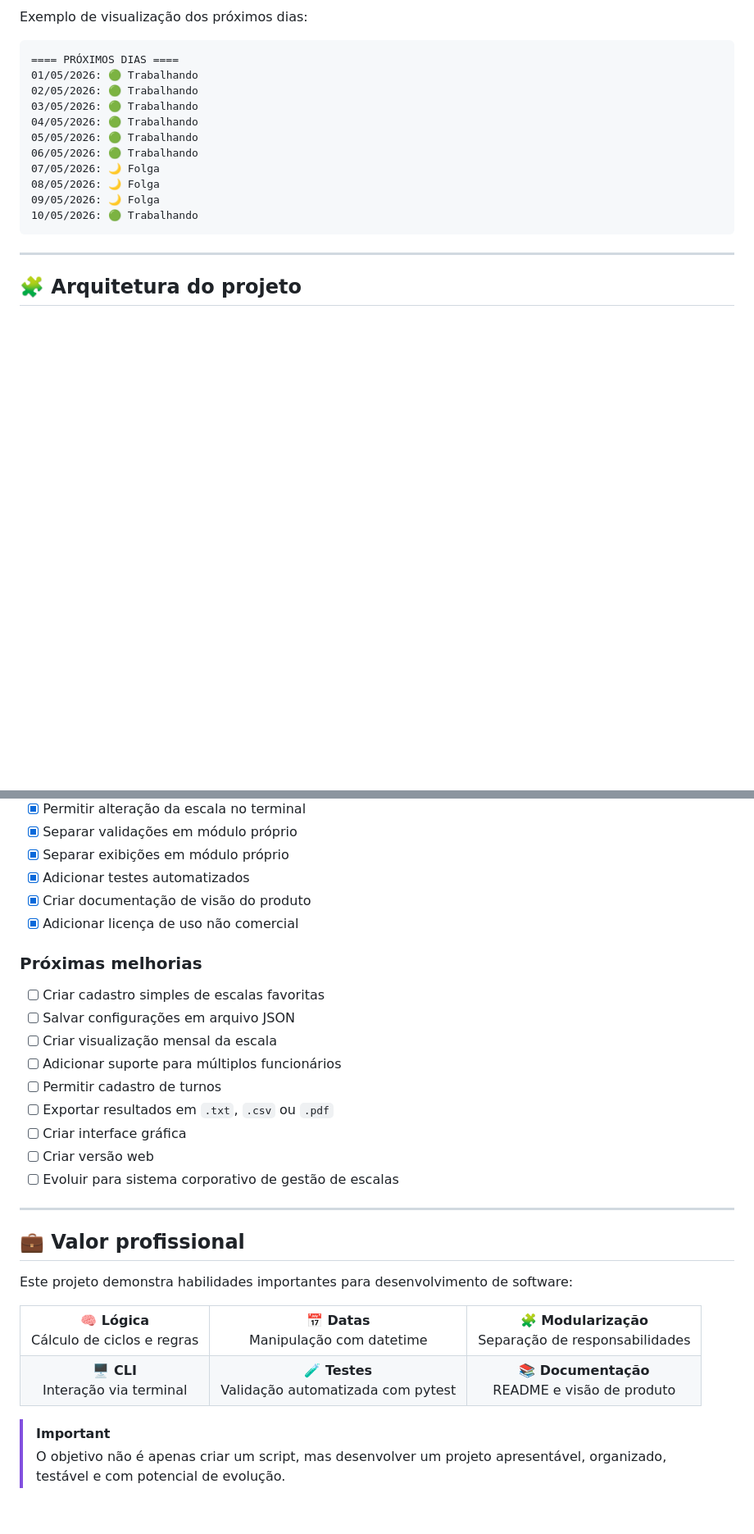
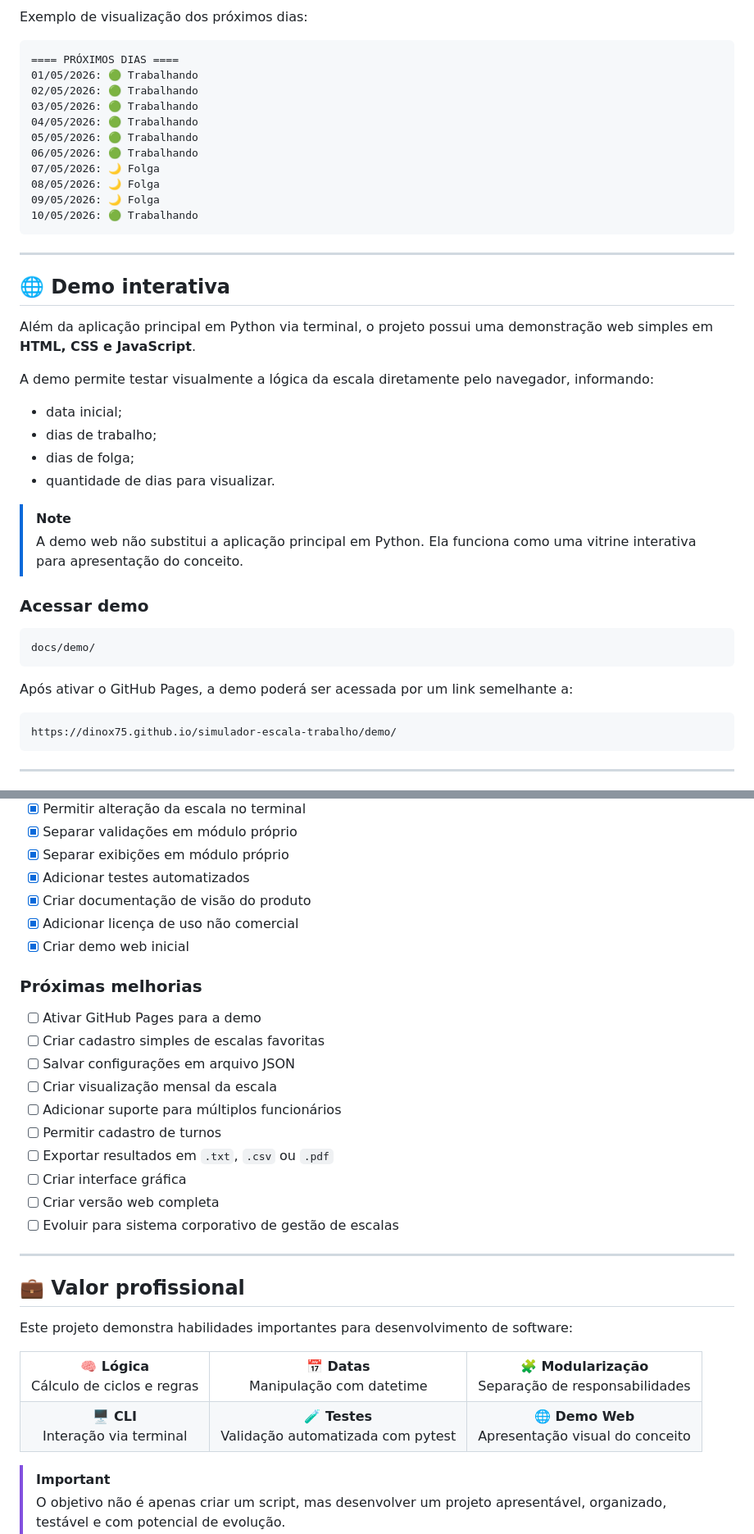
Before and after one commit to Dinox75/simulador-escala-trabalho, a Markdown page: README.md, 2 parts joined by grey strips. Shown at 82% size. GitHub-like rendering; blank space fills up the shorter version.

````diff
--- a/README.md
+++ b/README.md
@@ -184,4 +226,31 @@ Exemplo de visualização dos próximos dias:
 
 ---
 
-## 🧩 Arquitetura do projeto
+## 🌐 Demo interativa
+
+Além da aplicação principal em Python via terminal, o projeto possui uma demonstração web simples em **HTML, CSS e JavaScript**.
+
+A demo permite testar visualmente a lógica da escala diretamente pelo navegador, informando:
+
+- data inicial;
+- dias de trabalho;
+- dias de folga;
+- quantidade de dias para visualizar.
+
+> [!NOTE]
+> A demo web não substitui a aplicação principal em Python. Ela funciona como uma vitrine interativa para apresentação do conceito.
+
+### Acessar demo
+
+```text
+docs/demo/
+```
+
+Após ativar o GitHub Pages, a demo poderá ser acessada por um link semelhante a:
+
+```text
+https://dinox75.github.io/simulador-escala-trabalho/demo/
+```
+
+---
+
@@ -375,9 +543,11 @@ tests/test_escala.py ...
 - [x] Adicionar testes automatizados
 - [x] Criar documentação de visão do produto
 - [x] Adicionar licença de uso não comercial
+- [x] Criar demo web inicial
 
 ### Próximas melhorias
 
+- [ ] Ativar GitHub Pages para a demo
 - [ ] Criar cadastro simples de escalas favoritas
 - [ ] Salvar configurações em arquivo JSON
 - [ ] Criar visualização mensal da escala
@@ -385,7 +555,7 @@ tests/test_escala.py ...
 - [ ] Permitir cadastro de turnos
 - [ ] Exportar resultados em `.txt`, `.csv` ou `.pdf`
 - [ ] Criar interface gráfica
-- [ ] Criar versão web
+- [ ] Criar versão web completa
 - [ ] Evoluir para sistema corporativo de gestão de escalas
 
 ---
@@ -396,14 +566,32 @@ Este projeto demonstra habilidades importantes para desenvolvimento de software:
 
 <table>
   <tr>
-    <td align="center"><strong>🧠 Lógica</strong><br>Cálculo de ciclos e regras</td>
-    <td align="center"><strong>📅 Datas</strong><br>Manipulação com datetime</td>
-    <td align="center"><strong>🧩 Modularização</strong><br>Separação de responsabilidades</td>
+    <td align="center">
+      <strong>🧠 Lógica</strong><br>
+      Cálculo de ciclos e regras
+    </td>
+    <td align="center">
+      <strong>📅 Datas</strong><br>
+      Manipulação com datetime
+    </td>
+    <td align="center">
+      <strong>🧩 Modularização</strong><br>
+      Separação de responsabilidades
+    </td>
   </tr>
   <tr>
-    <td align="center"><strong>🖥️ CLI</strong><br>Interação via terminal</td>
-    <td align="center"><strong>🧪 Testes</strong><br>Validação automatizada com pytest</td>
-    <td align="center"><strong>📚 Documentação</strong><br>README e visão de produto</td>
+    <td align="center">
+      <strong>🖥️ CLI</strong><br>
+      Interação via terminal
+    </td>
+    <td align="center">
+      <strong>🧪 Testes</strong><br>
+      Validação automatizada com pytest
+    </td>
+    <td align="center">
+      <strong>🌐 Demo Web</strong><br>
+      Apresentação visual do conceito
+    </td>
   </tr>
 </table>
 
````
Also changed, not shown: other parts of README.md (+182 -27 lines).
